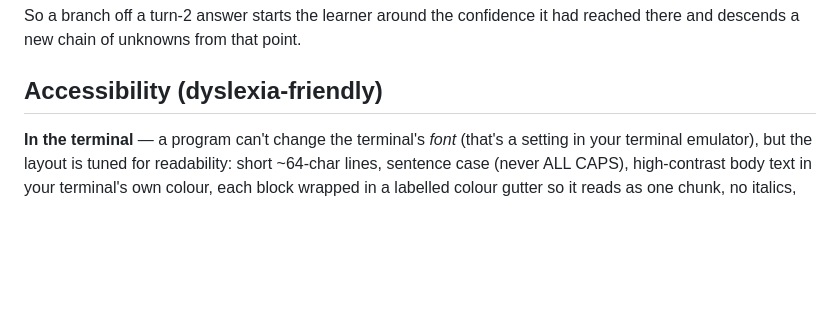
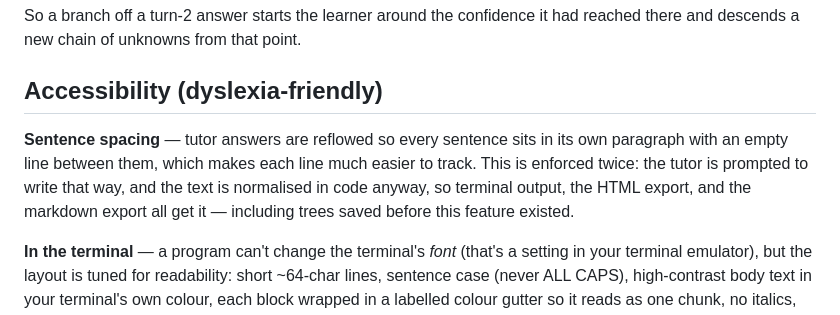
Before and after one commit to dudujuju828/learn-with-claude, a Markdown page: README.md, the part around the change. Rendered like a GitHub page; blank space fills up the shorter version.

Commit message:
Document the dyslexia-friendly sentence spacing

```diff
--- a/README.md
+++ b/README.md
@@ -130,6 +130,12 @@ reached there and descends a new chain of unknowns from that point.
 
 ## Accessibility (dyslexia-friendly)
 
+**Sentence spacing** — tutor answers are reflowed so every sentence sits in its own
+paragraph with an empty line between them, which makes each line much easier to track.
+This is enforced twice: the tutor is prompted to write that way, and the text is
+normalised in code anyway, so terminal output, the HTML export, and the markdown
+export all get it — including trees saved before this feature existed.
+
 **In the terminal** — a program can't change the terminal's *font* (that's a setting
 in your terminal emulator), but the layout is tuned for readability: short ~64-char
 lines, sentence case (never ALL CAPS), high-contrast body text in your terminal's own
```
